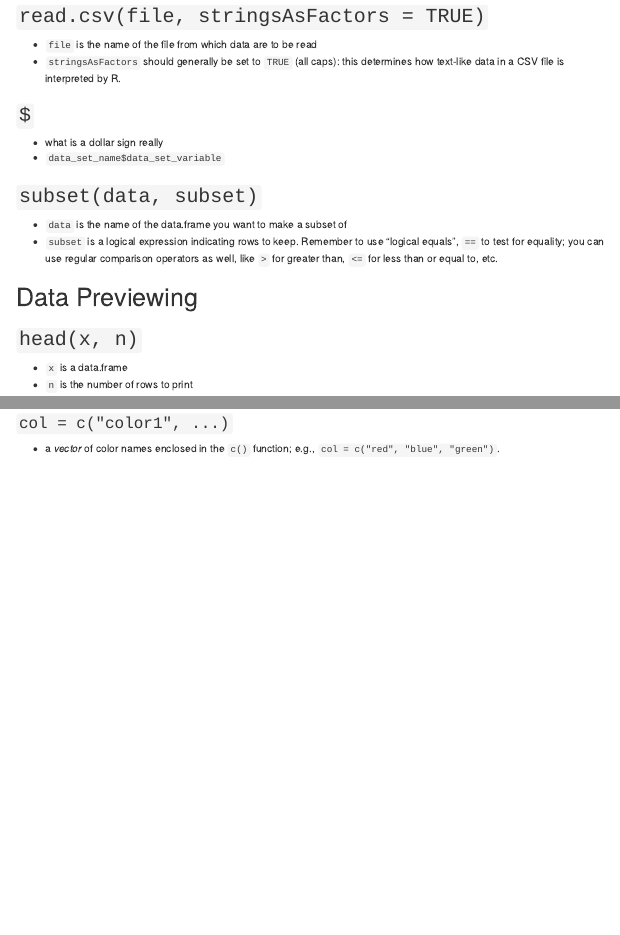
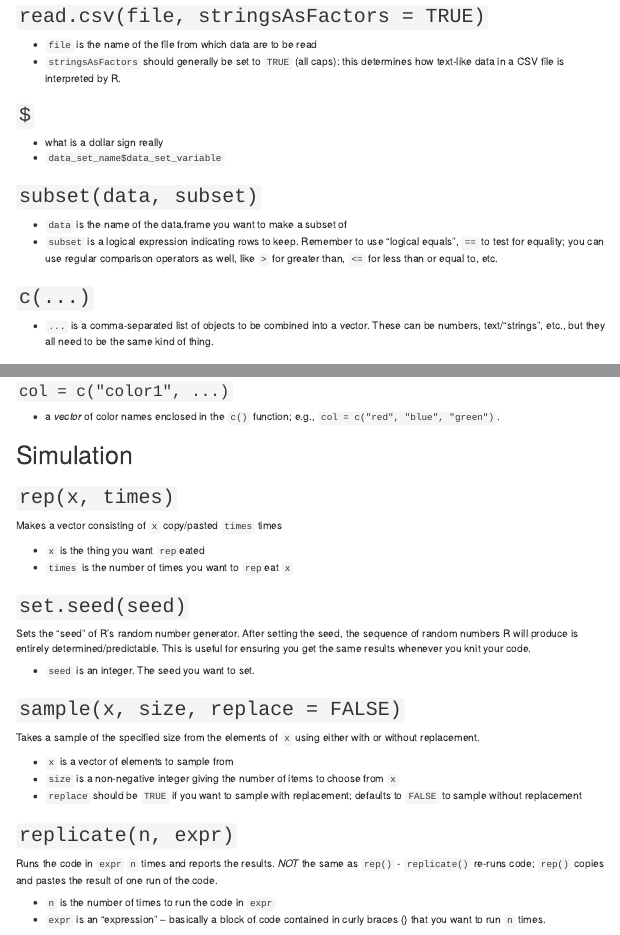
Before and after one commit to STATS250SBI/r-cheat-sheet, an R Markdown document (index.Rmd): the page in a window 1100 px wide, from 290 px down, and a second part further down, joined at a grey line. The pictures show the output file index.html that the author committed with the source, opened offline; menus at the side of the page are left out.

Commit message:
Lab 5 updates

```diff
--- a/index.Rmd
+++ b/index.Rmd
@@ -30,8 +30,12 @@ output:
 -   `data_set_name$data_set_variable`
 
 ## `subset(data, subset)`
-- `data` is the name of the data.frame you want to make a subset of
-- `subset` is a logical expression indicating rows to keep. Remember to use "logical equals", `==` to test for equality; you can use regular comparison operators as well, like `>` for greater than, `<=` for less than or equal to, etc.
+
+-   `data` is the name of the data.frame you want to make a subset of
+-   `subset` is a logical expression indicating rows to keep. Remember to use "logical equals", `==` to test for equality; you can use regular comparison operators as well, like `>` for greater than, `<=` for less than or equal to, etc.
+
+## `c(...)`
+- `...` is a comma-separated list of objects to be combined into a vector. These can be numbers, text/"strings", etc., but they all need to be the same kind of thing.
 
 # Data Previewing
 
@@ -97,3 +102,29 @@ Note that since a table is not a plot, these arguments won't work in the `table(
 ### `col = c("color1", ...)`
 
 -   a *vector* of color names enclosed in the `c()` function; e.g., `col = c("red", "blue", "green")`.
+
+# Simulation
+
+## `rep(x, times)`
+Makes a vector consisting of `x` copy/pasted `times` times
+
+- `x` is the thing you want `rep`eated
+- `times` is the number of times you want to `rep`eat `x`
+
+## `set.seed(seed)`
+Sets the "seed" of R's random number generator. After setting the seed, the sequence of random numbers R will produce is entirely determined/predictable. This is useful for ensuring you get the same results whenever you knit your code.
+
+- `seed` is an integer. The seed you want to set.
+
+## `sample(x, size, replace = FALSE)`
+Takes a sample of the specified size from the elements of `x` using either with or without replacement.
+
+- `x` is a vector of elements to sample from
+- `size` is a non-negative integer giving the number of items to choose from `x`
+- `replace` should be `TRUE` if you want to sample with replacement; defaults to `FALSE` to sample without replacement
+
+## `replicate(n, expr)`
+Runs the code in `expr` `n` times and reports the results. *NOT* the same as `rep()` - `replicate()` re-runs code; `rep()` copies and pastes the result of one run of the code.
+
+- `n` is the number of times to run the code in `expr`
+- `expr` is an "expression" -- basically a block of code contained in curly braces {} that you want to run `n` times.
```
Also changed, not shown: index.html, index.Rmd (5 more changed lines).
